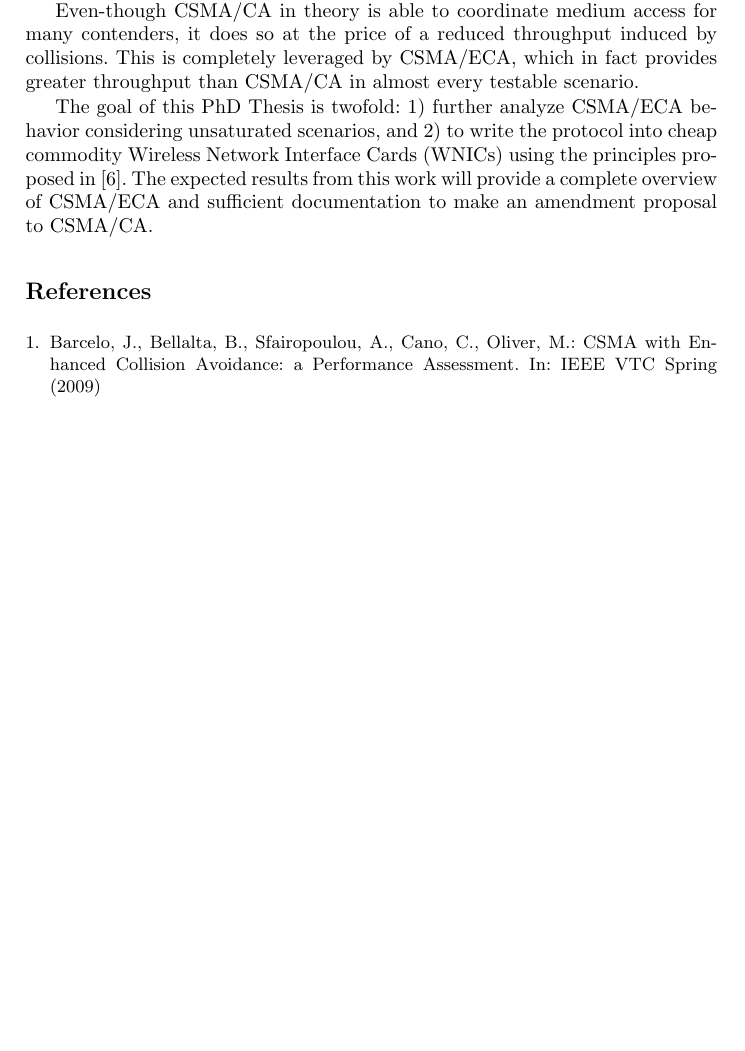
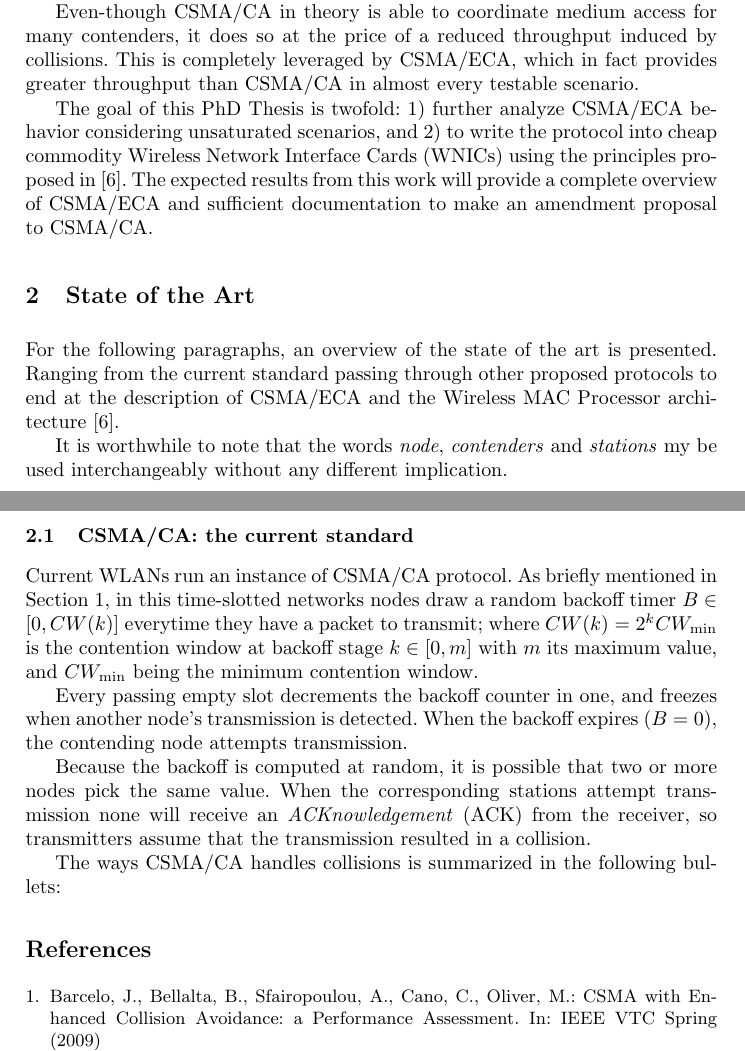
Before and after one commit to SanabriaRusso/phdProposal, a LaTeX paper (document.tex, which reads stateOfTheArt.tex): part of page 2 of 3 before the commit and two parts of pages 2 and 3 of 3 after it, the two joined at a grey line, cut so that both start at the same text, the shorter picture padded with empty space. Compiled offline with pdfLaTeX; a missing bibliography style is replaced by a similar one.

Commit message:
Added the state of the art segment. Obviously it has a lot of pending work left

```diff
--- a/document.tex
+++ b/document.tex
@@ -22,6 +22,8 @@ This PhD Thesis Proposal aims at designing and prototyping next-generation MAC p
 
 \section{Introduction}\label{introduction}
 	\input{intro}
+\section{State of the Art}\label{stateOfTheArt}
+	\input{stateOfTheArt}
 
 \bibliographystyle{splncs}
 \bibliography{ref,my_bib}
--- /dev/null
+++ b/stateOfTheArt.tex
@@ -0,0 +1,12 @@
+For the following paragraphs, an overview of the state of the art is presented. Ranging from the current standard passing through other proposed protocols to end at the description of CSMA/ECA and the Wireless MAC Processor architecture~\cite{WMP}.
+
+It is worthwhile to note that the words \emph{node}, \emph{contenders} and \emph{stations} my be used interchangeably without any different implication.
+
+\subsection{CSMA/CA: the current standard}
+Current WLANs run an instance of CSMA/CA protocol. As briefly mentioned in Section~\ref{introduction}, in this time-slotted networks nodes draw a random backoff timer $B\in[0,CW(k)]$ everytime they have a packet to transmit; where $CW(k)=2^{k}CW_{\min}$ is the contention window at backoff stage $k\in[0,m]$ with $m$ its maximum value, and $CW_{\min}$ being the minimum contention window.
+
+Every passing empty slot decrements the backoff counter in one, and freezes when another node's transmission is detected. When the backoff expires ($B=0$), the contending node attempts transmission.
+
+Because the backoff is computed at random, it is possible that two or more nodes pick the same value. When the corresponding stations attempt transmission none will receive an \emph{ACKnowledgement} (ACK) from the receiver, so transmitters assume that the transmission resulted in a collision.
+
+The ways CSMA/CA handles collisions is summarized in the following bullets:
```
Also changed, not shown: document.pdf.
